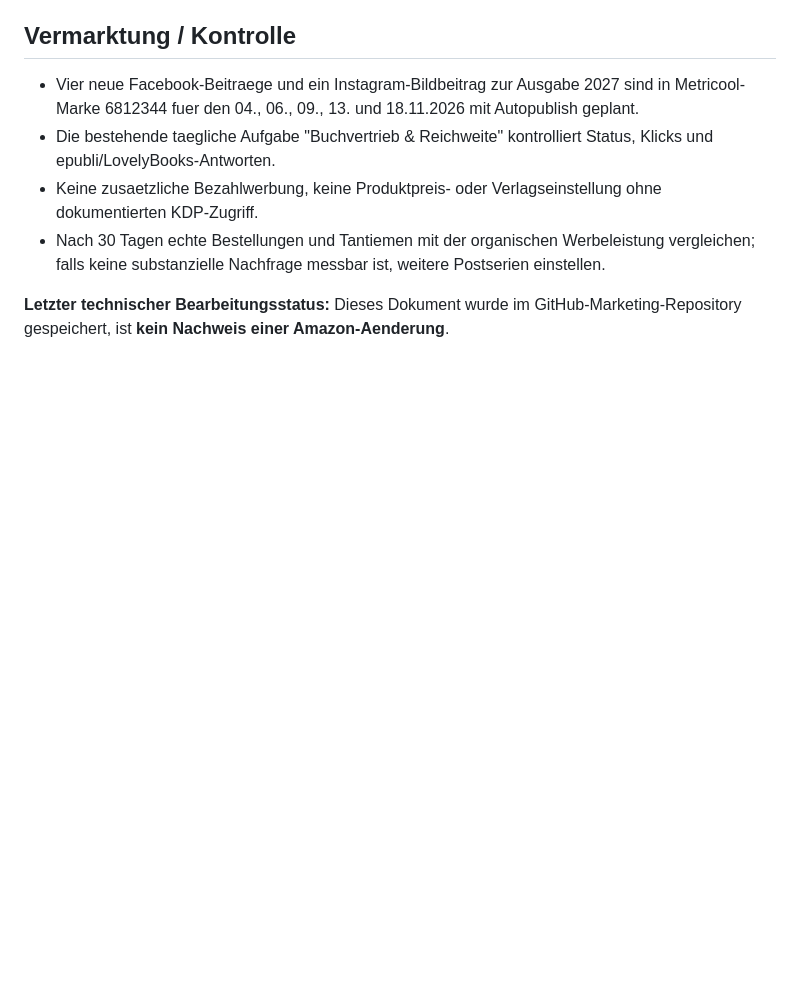
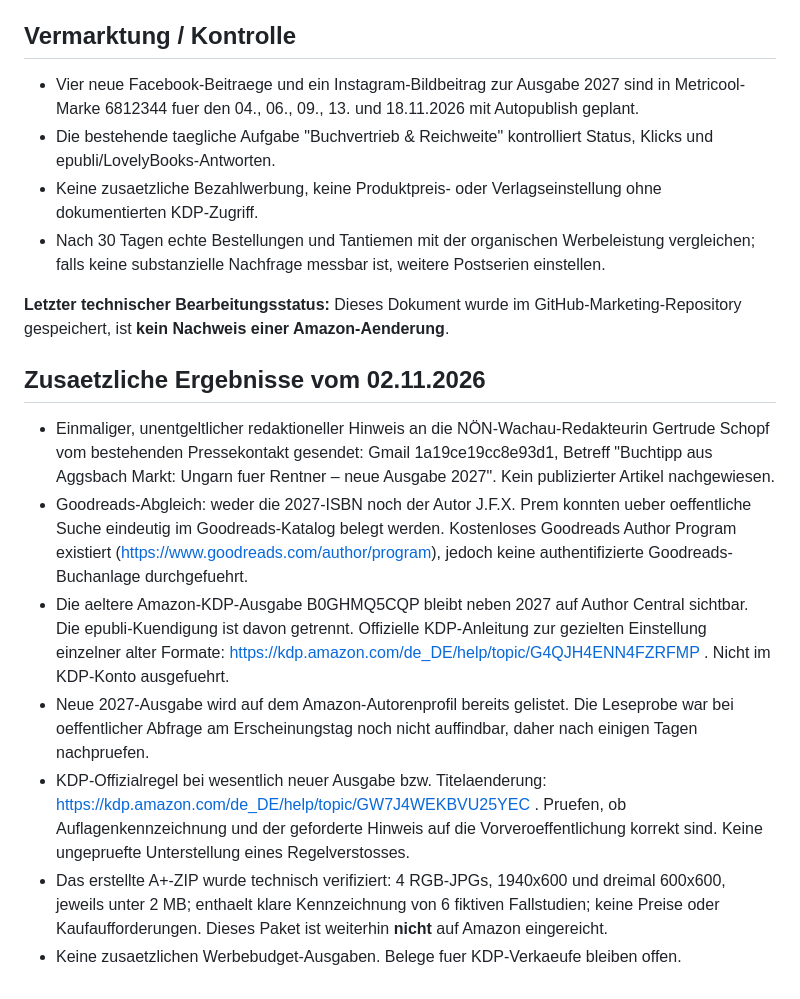
Before and after one commit to topdiveair-sketch/Direcktbuchungen, a Markdown page: marketing/ungarn-rentner-2027-amazon-optimierung.md, the part around the change. Rendered like a GitHub page; blank space fills up the shorter version.

Commit message:
Marketing Ungarn 2027: Pressehinweis, Goodreads-Luecke und KDP-Auflagencheck dokumentieren

```diff
--- a/marketing/ungarn-rentner-2027-amazon-optimierung.md
+++ b/marketing/ungarn-rentner-2027-amazon-optimierung.md
@@ -63,3 +63,13 @@ Optionale kurze Autorenbiografie als **Entwurf**:
 - Nach 30 Tagen echte Bestellungen und Tantiemen mit der organischen Werbeleistung vergleichen; falls keine substanzielle Nachfrage messbar ist, weitere Postserien einstellen.
 
 **Letzter technischer Bearbeitungsstatus:** Dieses Dokument wurde im GitHub-Marketing-Repository gespeichert, ist **kein Nachweis einer Amazon-Aenderung**.
+
+## Zusaetzliche Ergebnisse vom 02.11.2026
+
+- Einmaliger, unentgeltlicher redaktioneller Hinweis an die NÖN-Wachau-Redakteurin Gertrude Schopf vom bestehenden Pressekontakt gesendet: Gmail 1a19ce19cc8e93d1, Betreff "Buchtipp aus Aggsbach Markt: Ungarn fuer Rentner – neue Ausgabe 2027". Kein publizierter Artikel nachgewiesen.
+- Goodreads-Abgleich: weder die 2027-ISBN noch der Autor J.F.X. Prem konnten ueber oeffentliche Suche eindeutig im Goodreads-Katalog belegt werden. Kostenloses Goodreads Author Program existiert (https://www.goodreads.com/author/program), jedoch keine authentifizierte Goodreads-Buchanlage durchgefuehrt.
+- Die aeltere Amazon-KDP-Ausgabe B0GHMQ5CQP bleibt neben 2027 auf Author Central sichtbar. Die epubli-Kuendigung ist davon getrennt. Offizielle KDP-Anleitung zur gezielten Einstellung einzelner alter Formate: https://kdp.amazon.com/de_DE/help/topic/G4QJH4ENN4FZRFMP . Nicht im KDP-Konto ausgefuehrt.
+- Neue 2027-Ausgabe wird auf dem Amazon-Autorenprofil bereits gelistet. Die Leseprobe war bei oeffentlicher Abfrage am Erscheinungstag noch nicht auffindbar, daher nach einigen Tagen nachpruefen.
+- KDP-Offizialregel bei wesentlich neuer Ausgabe bzw. Titelaenderung: https://kdp.amazon.com/de_DE/help/topic/GW7J4WEKBVU25YEC . Pruefen, ob Auflagenkennzeichnung und der geforderte Hinweis auf die Vorveroeffentlichung korrekt sind. Keine ungepruefte Unterstellung eines Regelverstosses.
+- Das erstellte A+-ZIP wurde technisch verifiziert: 4 RGB-JPGs, 1940x600 und dreimal 600x600, jeweils unter 2 MB; enthaelt klare Kennzeichnung von 6 fiktiven Fallstudien; keine Preise oder Kaufaufforderungen. Dieses Paket ist weiterhin **nicht** auf Amazon eingereicht.
+- Keine zusaetzlichen Werbebudget-Ausgaben. Belege fuer KDP-Verkaeufe bleiben offen.
```
